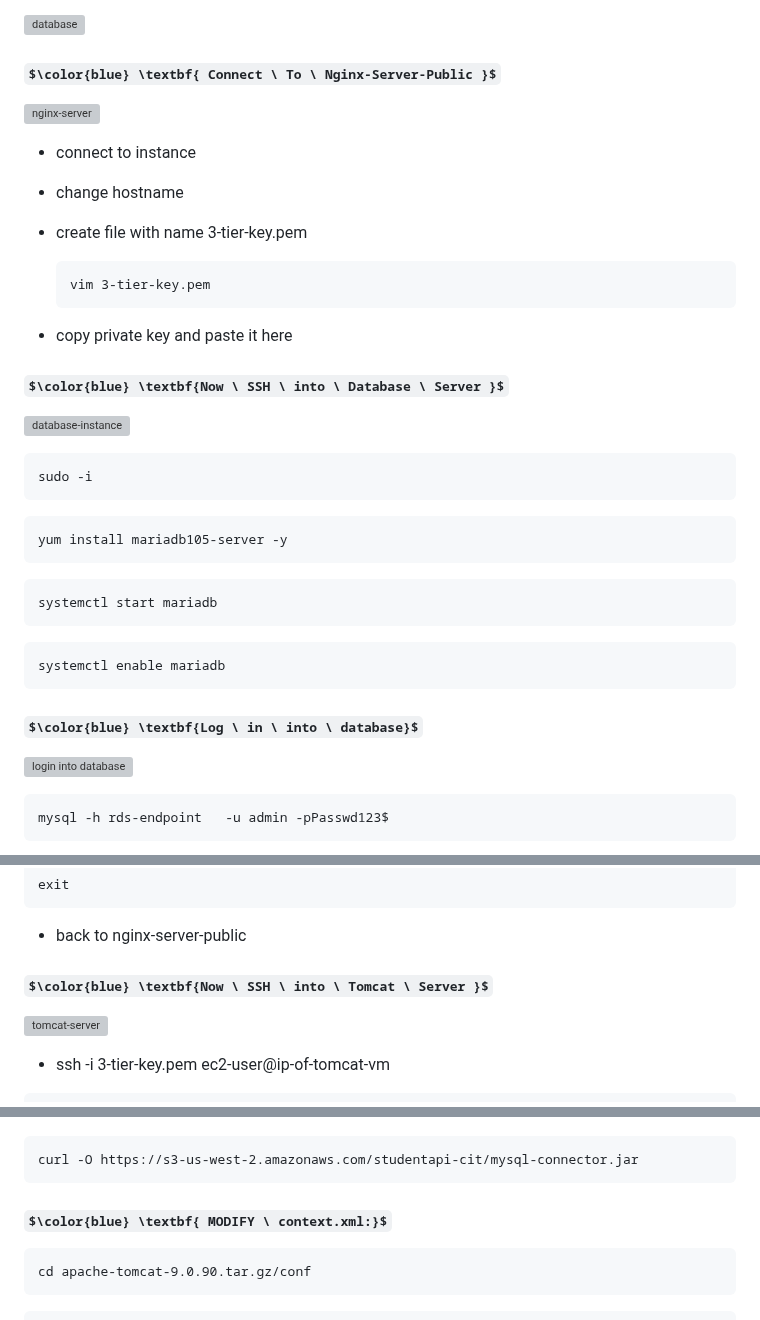
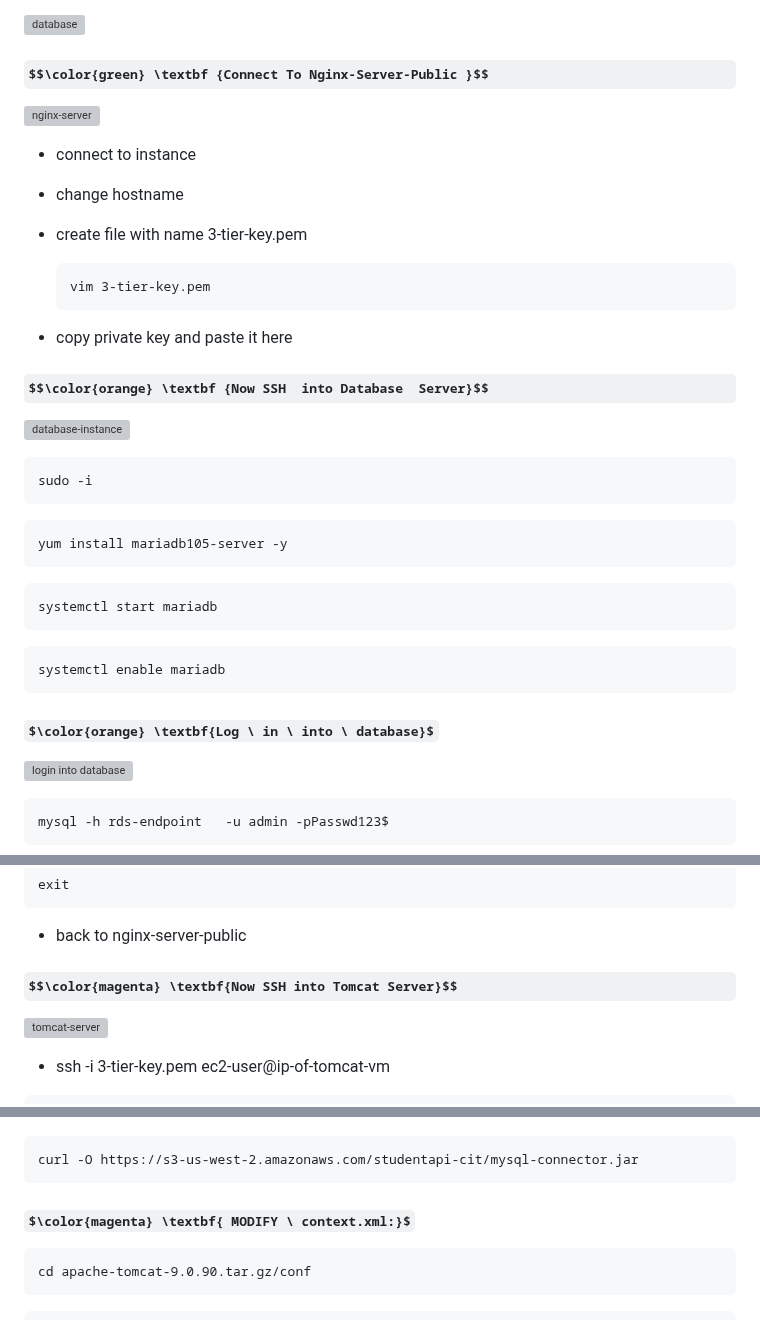
Before and after one commit to ashok7507/Project-Student-App-3-tier-AWS, a Markdown page: README.md, 3 parts joined by grey strips. Drawn GitHub-style; some formulas as TeX source; grey boxes are pictures that could not be loaded.

`````diff
--- a/README.md
+++ b/README.md
@@ -74,7 +74,7 @@
 
 ![database](https://github.com/abhipraydhoble/Project-3-tier-Student-App/assets/122669982/31d6e98c-986a-41ad-bbe8-0418e9beaa17)
 
-### $\color{blue} \textbf{ Connect \ To \ Nginx-Server-Public }$
+### $$\color{green} \textbf {Connect To Nginx-Server-Public }$$
 
 ![nginx-server](https://github.com/abhipraydhoble/Project-3-tier-Student-App/assets/122669982/0cbb6175-9570-4ce7-a4ef-4cd7b5b24ceb)
 
@@ -87,7 +87,7 @@
   ````
 - copy private key and paste it here
 
-### $\color{blue} \textbf{Now \ SSH \ into \ Database \ Server }$
+### $$\color{orange} \textbf {Now SSH  into Database  Server}$$
 
 ![database-instance](https://github.com/abhipraydhoble/Project-3-tier-Student-App/assets/122669982/8159a278-d612-441e-93da-d581428cdd3a)
 
@@ -103,7 +103,7 @@ systemctl start mariadb
 ````
 systemctl enable mariadb
 ````
-### $\color{blue} \textbf{Log \ in \ into \ database}$
+### $\color{orange} \textbf{Log \ in \ into \ database}$
 
 ![login into database](https://github.com/abhipraydhoble/Project-3-tier-Student-App/assets/122669982/ba0c082a-060f-48f9-8520-83c906337251)
 
@@ -143,7 +143,7 @@ exit
 ````
 - back to nginx-server-public
 
-### $\color{blue} \textbf{Now \ SSH \ into \ Tomcat \ Server }$
+### $$\color{magenta} \textbf{Now SSH into Tomcat Server}$$
 
 ![tomcat-server](https://github.com/abhipraydhoble/Project-3-tier-Student-App/assets/122669982/a6cd6922-7be0-4f6b-ab56-d69423093ae5)
 
@@ -175,7 +175,7 @@ cd ../lib
 ````
 curl -O https://s3-us-west-2.amazonaws.com/studentapi-cit/mysql-connector.jar
 ````
-### $\color{blue} \textbf{ MODIFY \ context.xml:}$
+### $\color{magenta} \textbf{ MODIFY \ context.xml:}$
 ````
 cd apache-tomcat-9.0.90.tar.gz/conf
 ````
`````
Also changed, not shown: other parts of README.md (+1 -1 lines).
